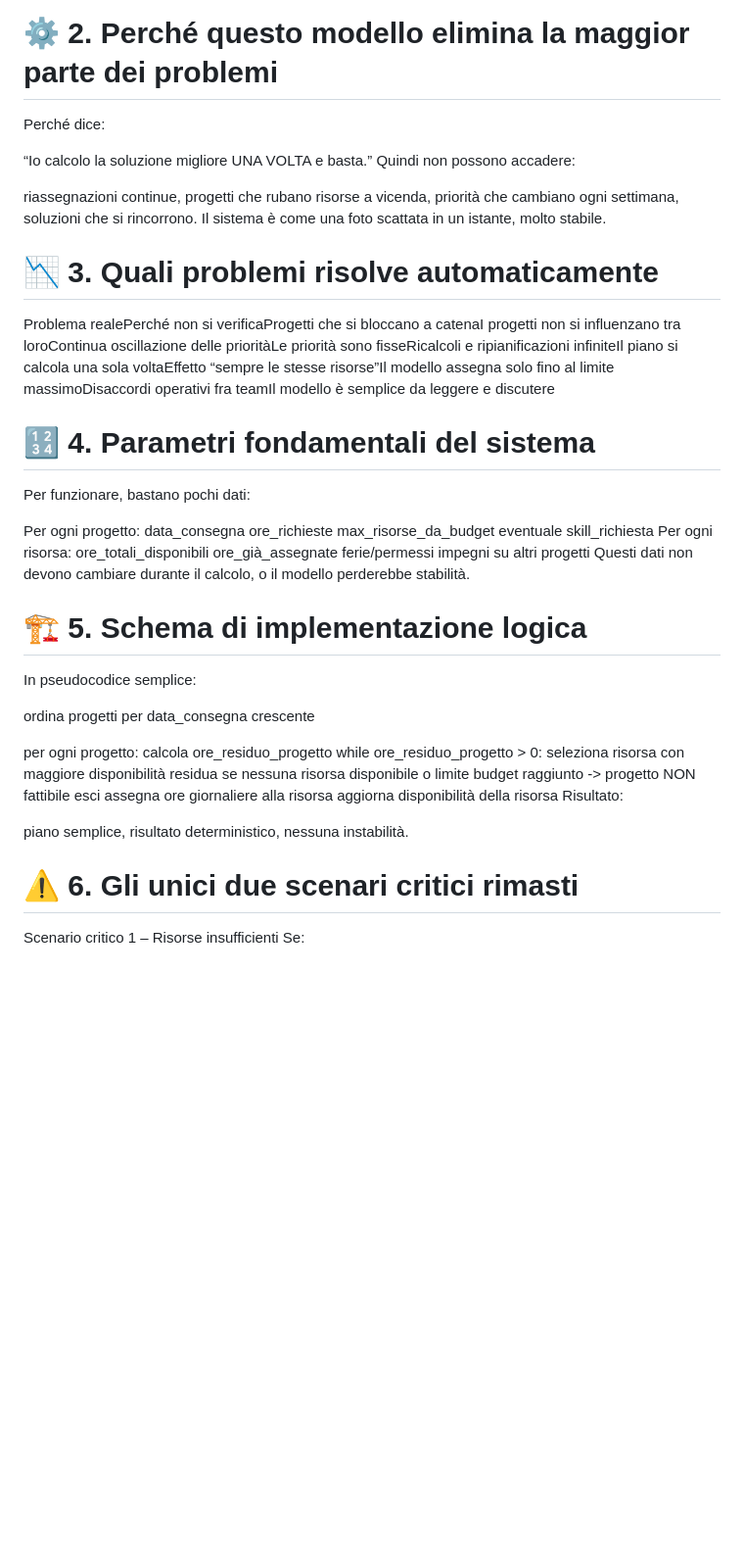
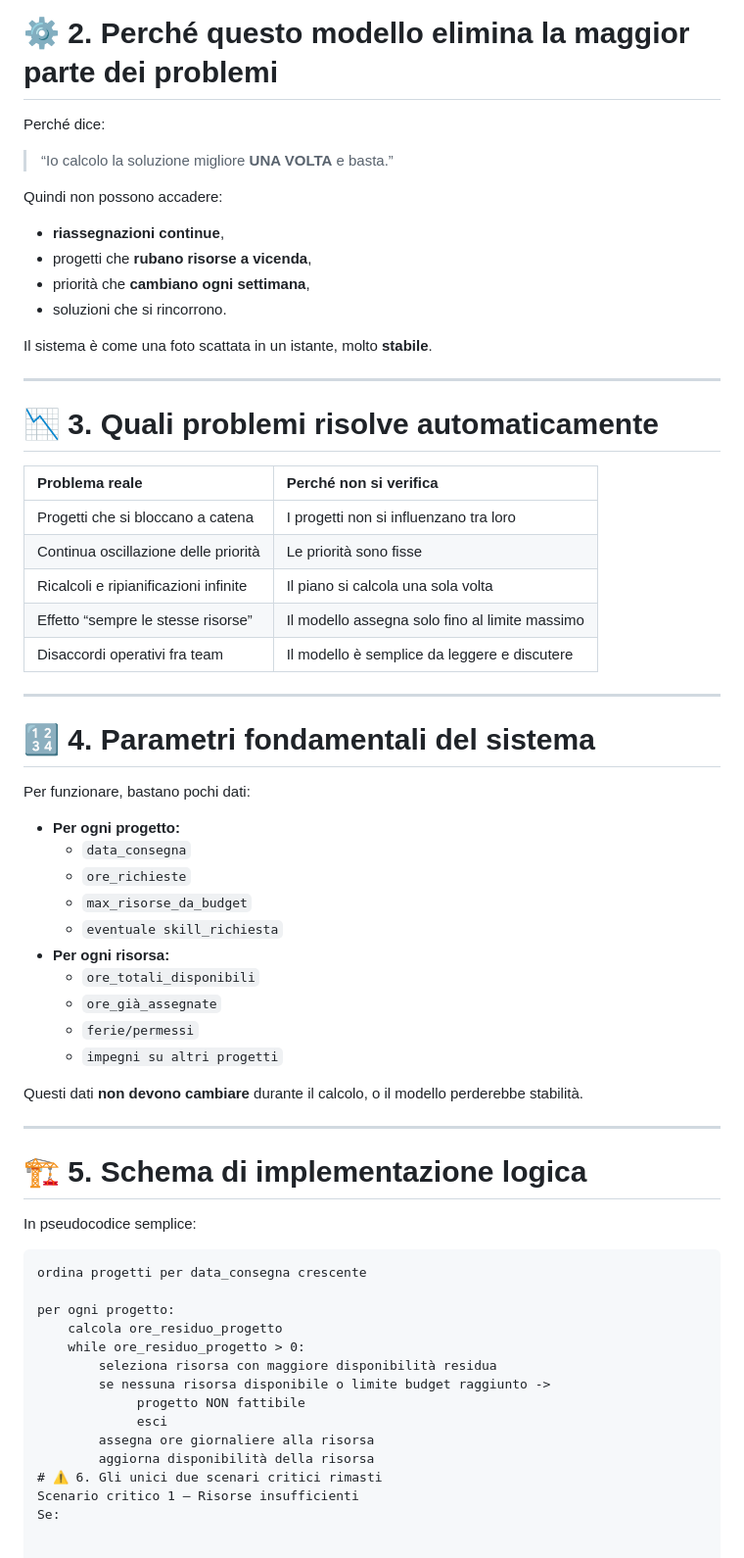
Before and after one commit to Vuot00/tirocinio, a Markdown page: idea.md, the part around the change printed below. Shown: that part at 98% size. Drawn GitHub-style; blank space fills up the shorter version.

Commit message:
Refactor idea.md for improved readability
Updated formatting and structure of the idea document for clarity and consistency.

````diff
--- a/idea.md
+++ b/idea.md
@@ -62,34 +79,55 @@ Niente oscillazioni, niente ricalcoli infiniti.
 # ⚙️ 2. Perché questo modello elimina la maggior parte dei problemi
+
 Perché dice:
 
-“Io calcolo la soluzione migliore UNA VOLTA e basta.”
+> “Io calcolo la soluzione migliore **UNA VOLTA** e basta.”
+
 Quindi non possono accadere:
+* **riassegnazioni continue**,
+* progetti che **rubano risorse a vicenda**,
+* priorità che **cambiano ogni settimana**,
+* soluzioni che si rincorrono.
 
-riassegnazioni continue,
-progetti che rubano risorse a vicenda,
-priorità che cambiano ogni settimana,
-soluzioni che si rincorrono.
-Il sistema è come una foto scattata in un istante, molto stabile.
+Il sistema è come una foto scattata in un istante, molto **stabile**.
+
+---
+
 # 📉 3. Quali problemi risolve automaticamente
-Problema realePerché non si verificaProgetti che si bloccano a catenaI progetti non si influenzano tra loroContinua oscillazione delle prioritàLe priorità sono fisseRicalcoli e ripianificazioni infiniteIl piano si calcola una sola voltaEffetto “sempre le stesse risorse”Il modello assegna solo fino al limite massimoDisaccordi operativi fra teamIl modello è semplice da leggere e discutere
+
+| Problema reale | Perché non si verifica |
+| :------------- | :--------------------- |
+| Progetti che si bloccano a catena | I progetti non si influenzano tra loro |
+| Continua oscillazione delle priorità | Le priorità sono fisse |
+| Ricalcoli e ripianificazioni infinite | Il piano si calcola una sola volta |
+| Effetto “sempre le stesse risorse” | Il modello assegna solo fino al limite massimo |
+| Disaccordi operativi fra team | Il modello è semplice da leggere e discutere |
+
+---
+
 # 🔢 4. Parametri fondamentali del sistema
+
 Per funzionare, bastano pochi dati:
 
-Per ogni progetto:
-data_consegna
-ore_richieste
-max_risorse_da_budget
-eventuale skill_richiesta
-Per ogni risorsa:
-ore_totali_disponibili
-ore_già_assegnate
-ferie/permessi
-impegni su altri progetti
-Questi dati non devono cambiare durante il calcolo, o il modello perderebbe stabilità.
+* **Per ogni progetto:**
+    * `data_consegna`
+    * `ore_richieste`
+    * `max_risorse_da_budget`
+    * `eventuale skill_richiesta`
+* **Per ogni risorsa:**
+    * `ore_totali_disponibili`
+    * `ore_già_assegnate`
+    * `ferie/permessi`
+    * `impegni su altri progetti`
+
+Questi dati **non devono cambiare** durante il calcolo, o il modello perderebbe stabilità.
+
+---
+
 # 🏗️ 5. Schema di implementazione logica
+
 In pseudocodice semplice:
 
-
+```pseudocode
 ordina progetti per data_consegna crescente
 
 per ogni progetto:
@@ -101,11 +139,6 @@ per ogni progetto:
              esci
         assegna ore giornaliere alla risorsa
         aggiorna disponibilità della risorsa
-Risultato:
-
-piano semplice,
-risultato deterministico,
-nessuna instabilità.
 # ⚠️ 6. Gli unici due scenari critici rimasti
 Scenario critico 1 – Risorse insufficienti
 Se:
````
Also changed, not shown: other parts of idea.md (+59 -42 lines).
